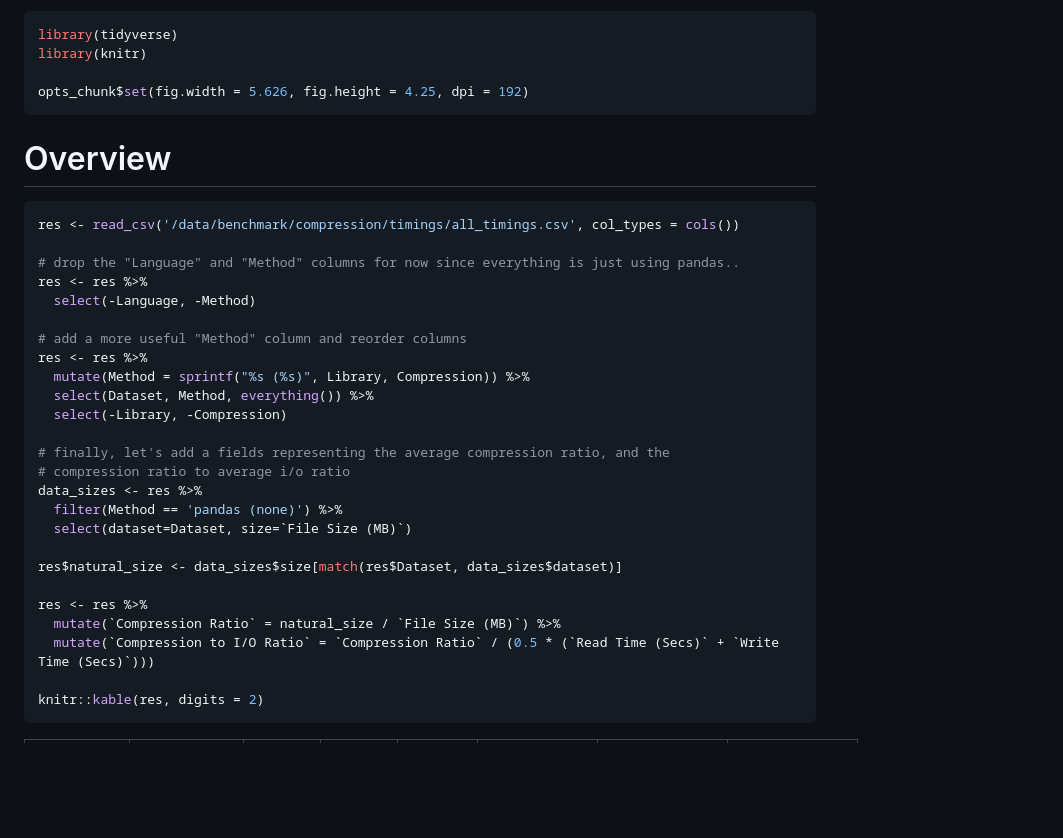
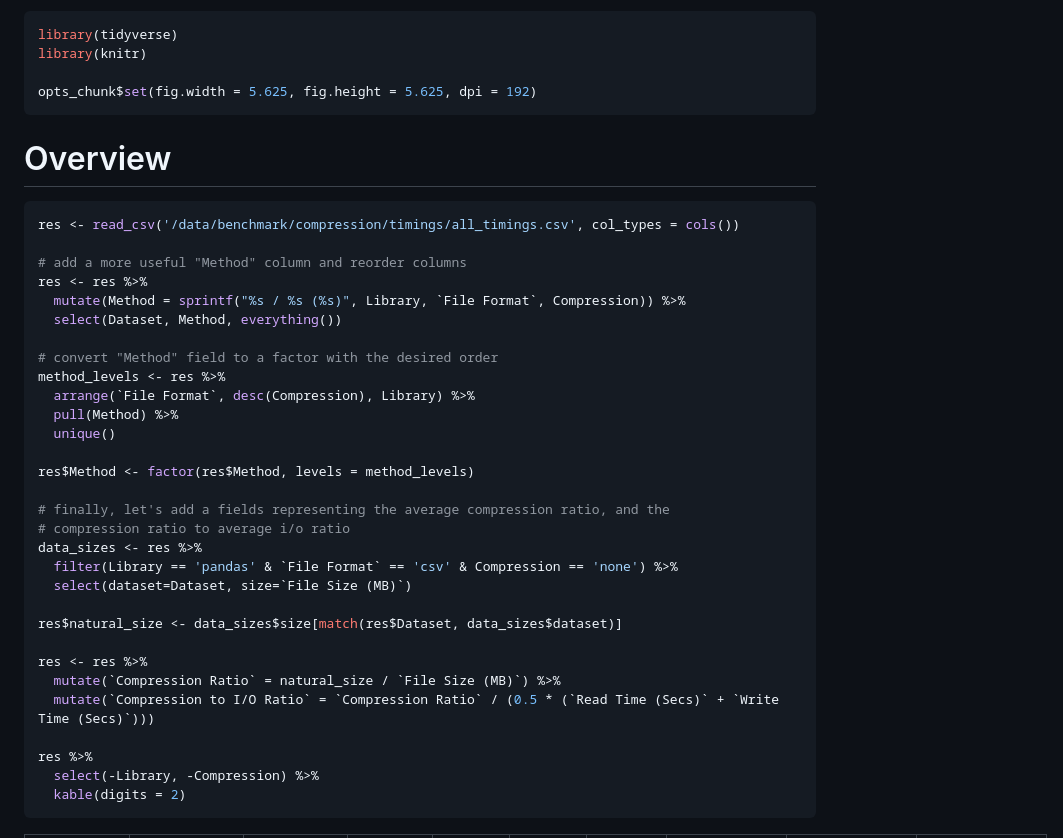
Before and after one commit to khughitt/benchmark-compression, a Markdown page: results/summarize_results.md, the part around the change printed below. GitHub-like rendering; blank space fills up the shorter version.

````diff
--- a/results/summarize_results.md
+++ b/results/summarize_results.md
@@ -6,7 +6,7 @@ R/Python Data Compression Benchmark Results Summary
 library(tidyverse)
 library(knitr)
 
-opts_chunk$set(fig.width = 5.626, fig.height = 4.25, dpi = 192)
+opts_chunk$set(fig.width = 5.625, fig.height = 5.625, dpi = 192)
 ```
 
 # Overview
@@ -14,20 +14,23 @@ opts_chunk$set(fig.width = 5.626, fig.height = 4.25, dpi = 192)
 ``` r
 res <- read_csv('/data/benchmark/compression/timings/all_timings.csv', col_types = cols())
 
-# drop the "Language" and "Method" columns for now since everything is just using pandas..
-res <- res %>%
-  select(-Language, -Method)
-
 # add a more useful "Method" column and reorder columns
 res <- res %>%
-  mutate(Method = sprintf("%s (%s)", Library, Compression)) %>%
-  select(Dataset, Method, everything()) %>%
-  select(-Library, -Compression)
+  mutate(Method = sprintf("%s / %s (%s)", Library, `File Format`, Compression)) %>%
+  select(Dataset, Method, everything())
+
+# convert "Method" field to a factor with the desired order
+method_levels <- res %>%
+  arrange(`File Format`, desc(Compression), Library) %>%
+  pull(Method) %>%
+  unique()
+
+res$Method <- factor(res$Method, levels = method_levels)
 
 # finally, let's add a fields representing the average compression ratio, and the
 # compression ratio to average i/o ratio
 data_sizes <- res %>%
-  filter(Method == 'pandas (none)') %>%
+  filter(Library == 'pandas' & `File Format` == 'csv' & Compression == 'none') %>%
   select(dataset=Dataset, size=`File Size (MB)`)
 
 res$natural_size <- data_sizes$size[match(res$Dataset, data_sizes$dataset)]
@@ -36,6 +39,8 @@ res <- res %>%
   mutate(`Compression Ratio` = natural_size / `File Size (MB)`) %>%
   mutate(`Compression to I/O Ratio` = `Compression Ratio` / (0.5 * (`Read Time (Secs)` + `Write Time (Secs)`)))
 
-knitr::kable(res, digits = 2)
+res %>%
+  select(-Library, -Compression) %>%
+  kable(digits = 2)
 ```
 
````
Also changed, not shown: other parts of results/summarize_results.md (+60 -39 lines), results/summarize_results_files/figure-gfm/compression_to_speed_ratio-1.png, results/summarize_results_files/figure-gfm/file_size-1.png, results/summarize_results_files/figure-gfm/read_time-1.png, results/summarize_results_files/figure-gfm/write_time-1.png, 3 other files.
